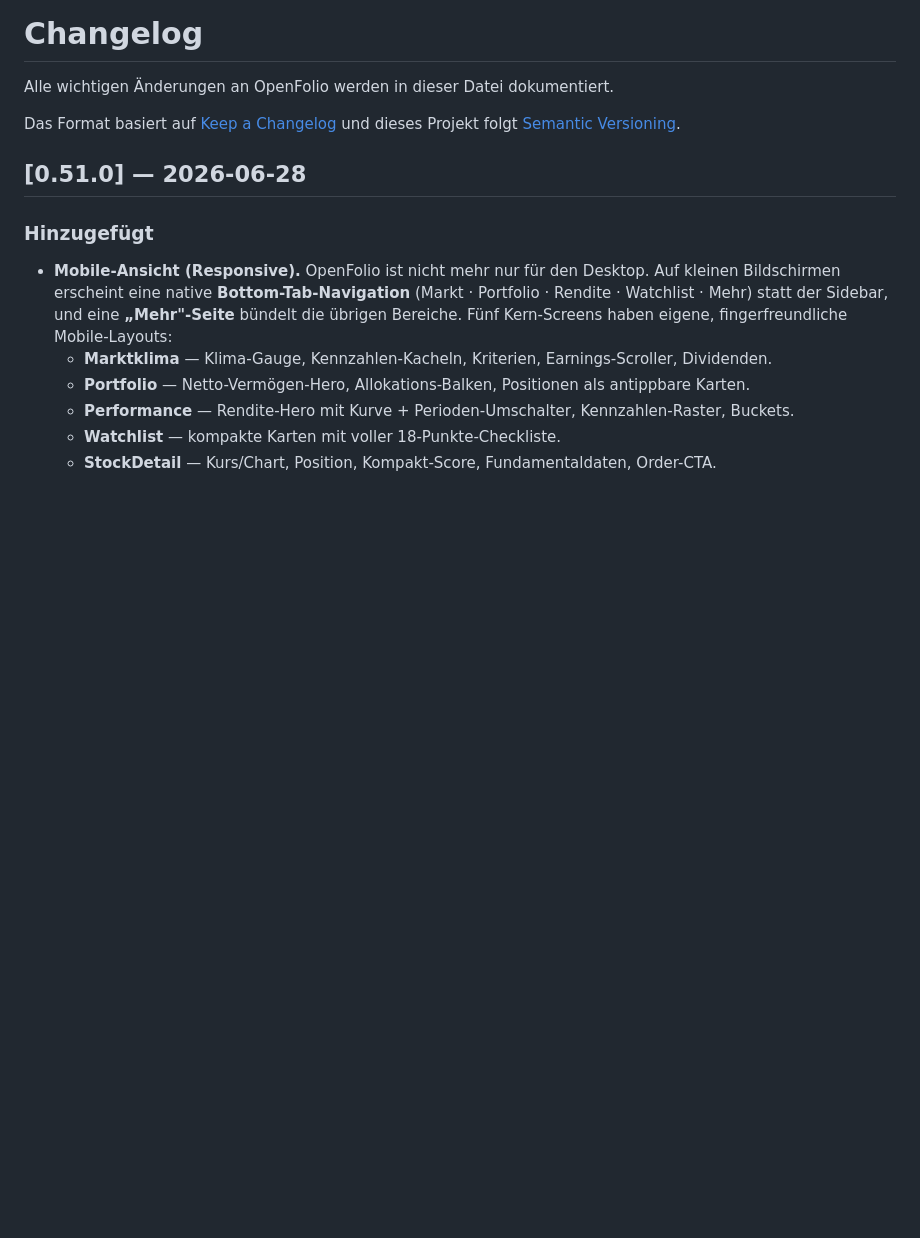
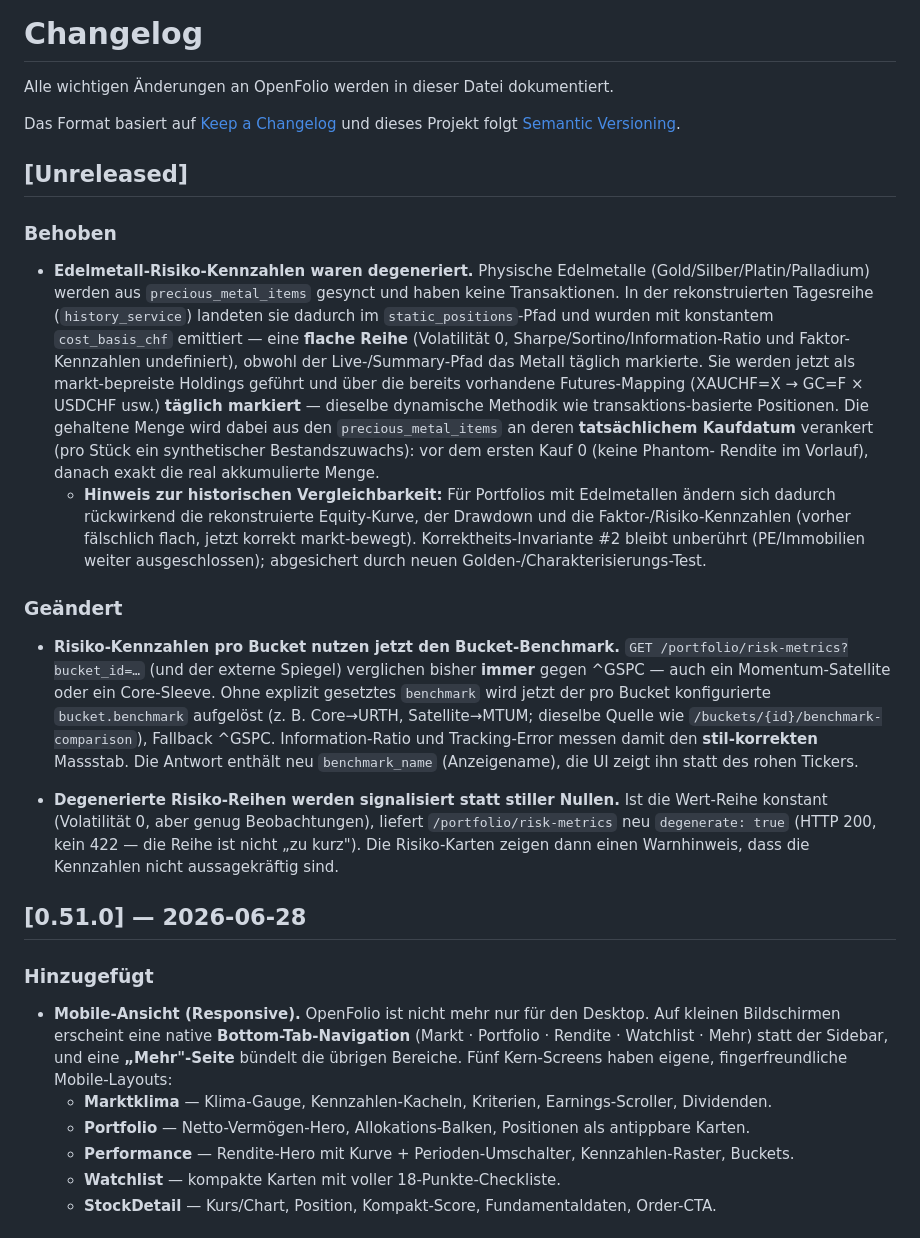
Before and after one commit to dmxch/openfolio, a Markdown page: frontend/public/changelog.md, the part around the change. Rendered like a GitHub page; blank space fills up the shorter version.

Commit message:
chore(changelog): generierte public/changelog.md mit CHANGELOG.md synchronisieren
Vite copy-changelog-Plugin spiegelt CHANGELOG.md -> public/changelog.md (im
Docker-Build-Kontext, seit v0.50.0). Nachzug fuer den Unreleased-Eintrag
(Edelmetall-Risiko-Fix + Bucket-Benchmark + degenerate-Flag).

Co-Authored-By: Claude Opus 4.8 <noreply@anthropic.com>

```diff
--- a/frontend/public/changelog.md
+++ b/frontend/public/changelog.md
@@ -4,6 +4,45 @@ Alle wichtigen Änderungen an OpenFolio werden in dieser Datei dokumentiert.
 
 Das Format basiert auf [Keep a Changelog](https://keepachangelog.com/de/1.1.0/)
 und dieses Projekt folgt [Semantic Versioning](https://semver.org/lang/de/).
+
+## [Unreleased]
+
+### Behoben
+
+- **Edelmetall-Risiko-Kennzahlen waren degeneriert.** Physische Edelmetalle
+  (Gold/Silber/Platin/Palladium) werden aus `precious_metal_items` gesynct und haben
+  keine Transaktionen. In der rekonstruierten Tagesreihe (`history_service`) landeten
+  sie dadurch im `static_positions`-Pfad und wurden mit konstantem `cost_basis_chf`
+  emittiert — eine **flache Reihe** (Volatilität 0, Sharpe/Sortino/Information-Ratio
+  und Faktor-Kennzahlen undefiniert), obwohl der Live-/Summary-Pfad das Metall täglich
+  markierte. Sie werden jetzt als markt-bepreiste Holdings geführt und über die bereits
+  vorhandene Futures-Mapping (XAUCHF=X → GC=F × USDCHF usw.) **täglich markiert** —
+  dieselbe dynamische Methodik wie transaktions-basierte Positionen. Die gehaltene Menge
+  wird dabei aus den `precious_metal_items` an deren **tatsächlichem Kaufdatum** verankert
+  (pro Stück ein synthetischer Bestandszuwachs): vor dem ersten Kauf 0 (keine Phantom-
+  Rendite im Vorlauf), danach exakt die real akkumulierte Menge.
+  - **Hinweis zur historischen Vergleichbarkeit:** Für Portfolios mit Edelmetallen
+    ändern sich dadurch rückwirkend die rekonstruierte Equity-Kurve, der Drawdown und
+    die Faktor-/Risiko-Kennzahlen (vorher fälschlich flach, jetzt korrekt
+    markt-bewegt). Korrektheits-Invariante #2 bleibt unberührt (PE/Immobilien weiter
+    ausgeschlossen); abgesichert durch neuen Golden-/Charakterisierungs-Test.
+
+### Geändert
+
+- **Risiko-Kennzahlen pro Bucket nutzen jetzt den Bucket-Benchmark.** `GET
+  /portfolio/risk-metrics?bucket_id=…` (und der externe Spiegel) verglichen bisher
+  **immer** gegen ^GSPC — auch ein Momentum-Satellite oder ein Core-Sleeve. Ohne
+  explizit gesetztes `benchmark` wird jetzt der pro Bucket konfigurierte
+  `bucket.benchmark` aufgelöst (z. B. Core→URTH, Satellite→MTUM; dieselbe Quelle wie
+  `/buckets/{id}/benchmark-comparison`), Fallback ^GSPC. Information-Ratio und
+  Tracking-Error messen damit den **stil-korrekten** Massstab. Die Antwort enthält neu
+  `benchmark_name` (Anzeigename), die UI zeigt ihn statt des rohen Tickers.
+
+- **Degenerierte Risiko-Reihen werden signalisiert statt stiller Nullen.** Ist die
+  Wert-Reihe konstant (Volatilität 0, aber genug Beobachtungen), liefert
+  `/portfolio/risk-metrics` neu `degenerate: true` (HTTP 200, kein 422 — die Reihe ist
+  nicht „zu kurz"). Die Risiko-Karten zeigen dann einen Warnhinweis, dass die
+  Kennzahlen nicht aussagekräftig sind.
 
 ## [0.51.0] — 2026-06-28
 
```
